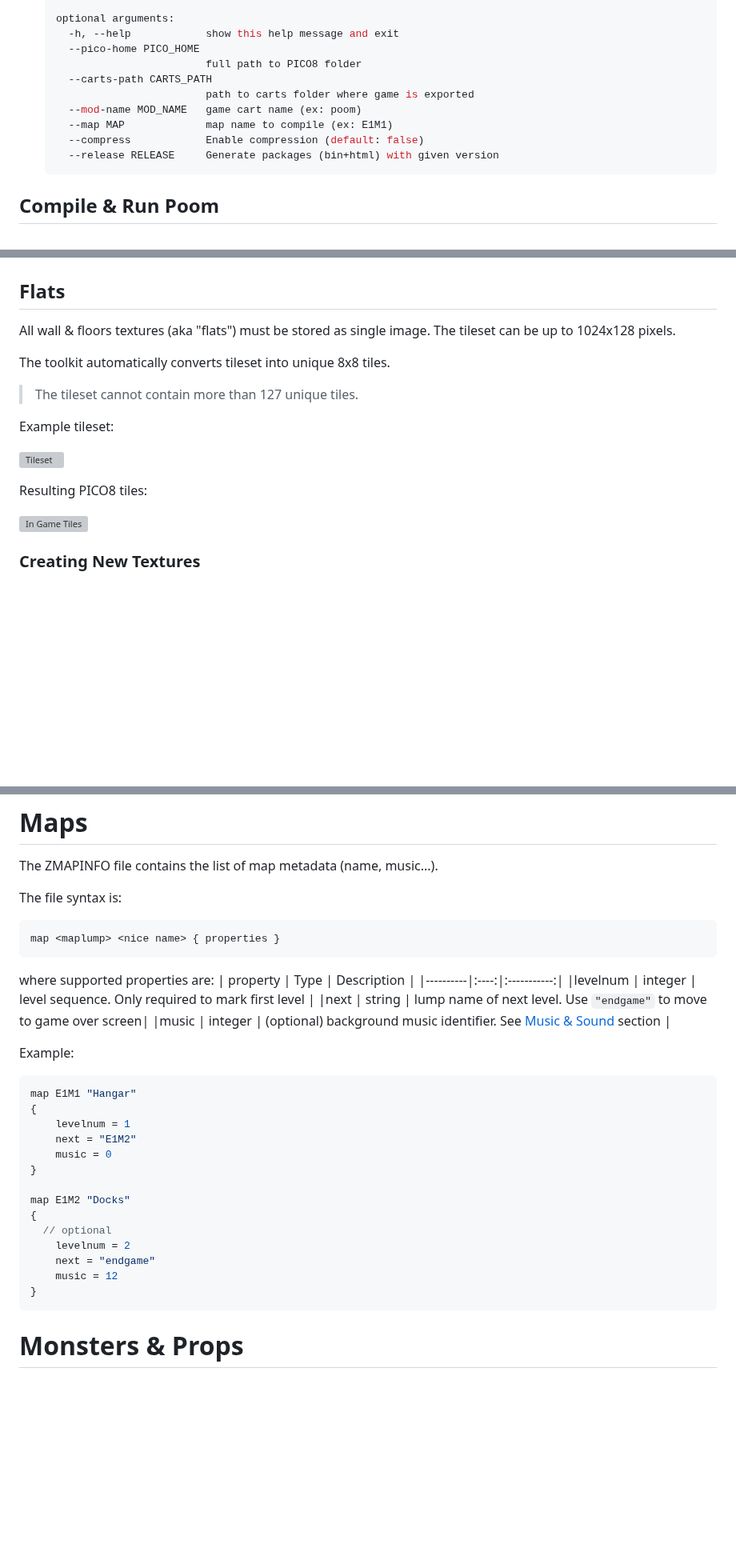
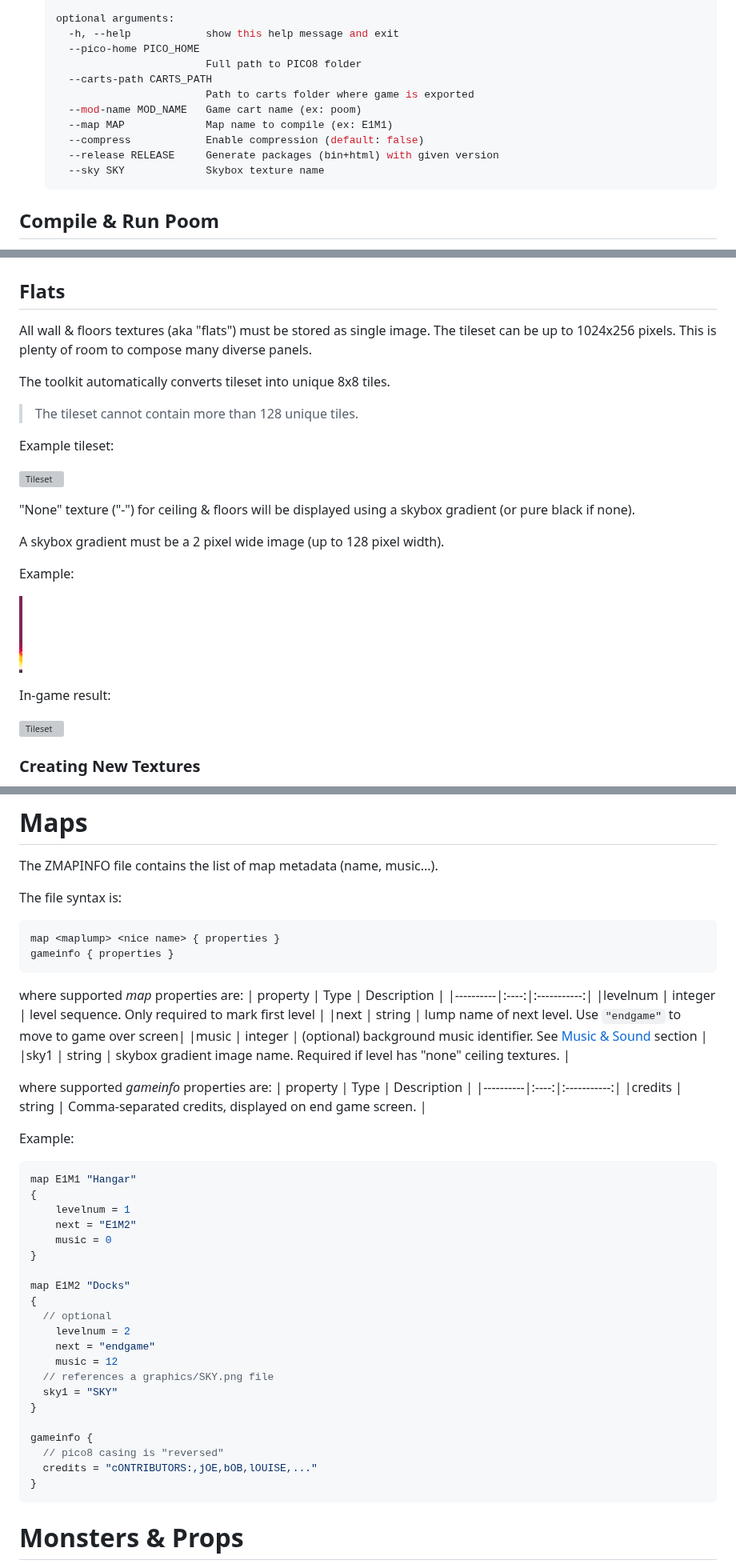
Before and after one commit to freds72/poom-sdk, a Markdown page: README.md, 3 parts joined by grey strips. Shown at 80% size. Drawn GitHub-style; pictures changed too: graphics/SKYBOX.png (added); blank space fills up the shorter version; grey boxes are pictures that could not be loaded.

Commit message:
updated document to match latest changes

````diff
--- a/README.md
+++ b/README.md
@@ -54,13 +54,14 @@ ZDoom Wiki (outstanding content folks!)
     optional arguments:
       -h, --help            show this help message and exit
       --pico-home PICO_HOME
-                            full path to PICO8 folder
+                            Full path to PICO8 folder
       --carts-path CARTS_PATH
-                            path to carts folder where game is exported
-      --mod-name MOD_NAME   game cart name (ex: poom)
-      --map MAP             map name to compile (ex: E1M1)
+                            Path to carts folder where game is exported
+      --mod-name MOD_NAME   Game cart name (ex: poom)
+      --map MAP             Map name to compile (ex: E1M1)
       --compress            Enable compression (default: false)
       --release RELEASE     Generate packages (bin+html) with given version
+      --sky SKY             Skybox texture name
       ```
 
 ## Compile & Run Poom
@@ -212,18 +214,26 @@ The following triggers are supported:
 # Graphics
 
 ## Flats
-All wall & floors textures (aka "flats") must be stored as single image. The tileset can be up to 1024x128 pixels.
+All wall & floors textures (aka "flats") must be stored as single image. The tileset can be up to 1024x256 pixels. This is plenty of room to compose many diverse panels.
 
 The toolkit automatically converts tileset into unique 8x8 tiles.
-> The tileset cannot contain more than 127 unique tiles.
+> The tileset cannot contain more than 128 unique tiles.
 
 Example tileset:
 
 ![Tileset](graphics/TILES.png)
 
-Resulting PICO8 tiles:
+"None" texture ("-") for ceiling & floors will be displayed using a skybox gradient (or pure black if none).
 
-![In Game Tiles](docs/tiles.png)
+A skybox gradient must be a 2 pixel wide image (up to 128 pixel width).
+
+Example:
+
+![Tileset](graphics/SKYBOX.png)
+
+In-game result:
+
+![Tileset](docs/skybox.gif)
 
 ### Creating New Textures
 
@@ -305,13 +315,20 @@ The ZMAPINFO file contains the list of map metadata (name, music...).
 The file syntax is:
 ```
 map <maplump> <nice name> { properties }
+gameinfo { properties }
 ```
-where supported properties are:
+where supported *map* properties are:
 | property | Type | Description |
 |----------|:----:|:-----------:|
 |levelnum  | integer | level sequence. Only required to mark first level |
 |next | string | lump name of next level. Use ```"endgame"``` to move to game over screen|
 |music | integer | (optional) background music identifier. See [Music & Sound]() section |
+|sky1 | string | skybox gradient image name. Required if level has "none" ceiling textures. |
+
+where supported *gameinfo* properties are:
+| property | Type | Description |
+|----------|:----:|:-----------:|
+|credits  | string | Comma-separated credits, displayed on end game screen. |
 
 Example:
 ```C
@@ -328,8 +345,16 @@ map E1M2 "Docks"
 	levelnum = 2
 	next = "endgame"
 	music = 12
+  // references a graphics/SKY.png file
+  sky1 = "SKY"
+}
+
+gameinfo {
+  // pico8 casing is "reversed"
+  credits = "cONTRIBUTORS:,jOE,bOB,lOUISE,..."
 }
 ```
+
 
 # Monsters & Props
 
````
Also changed, not shown: other parts of README.md (+12 -4 lines), 1 other file.
